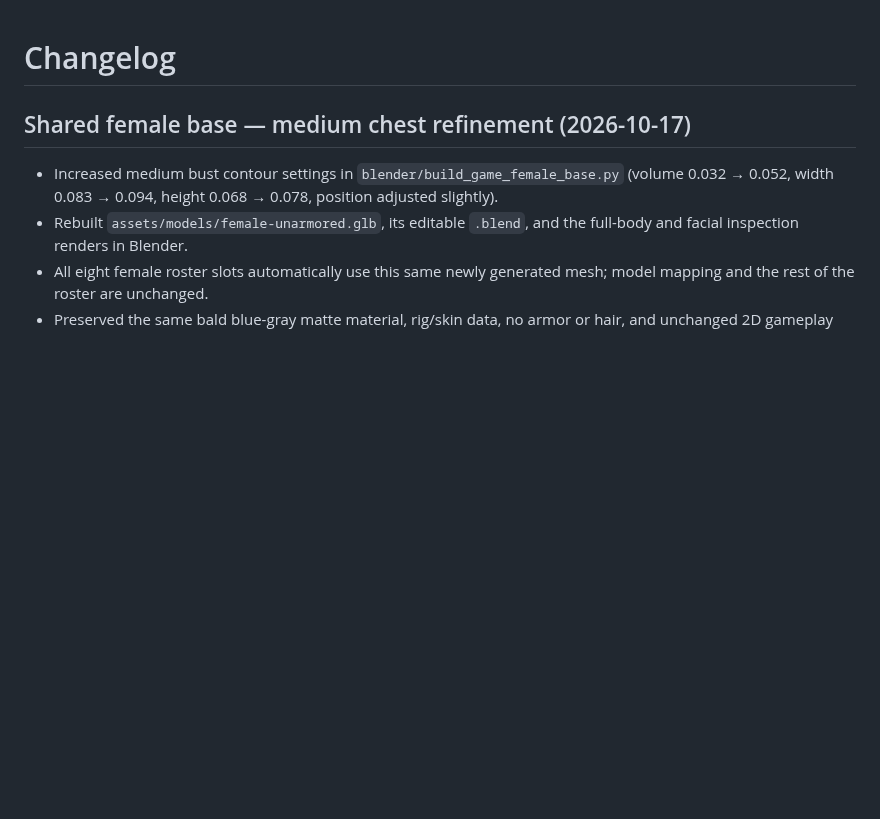
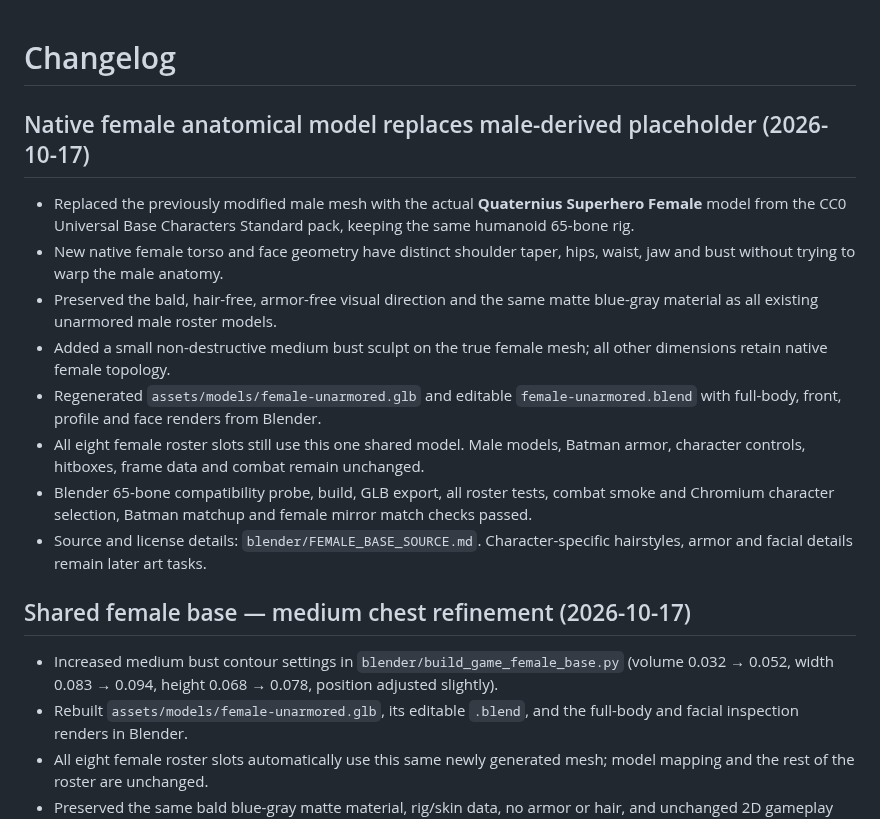
Before and after one commit to Bendy123456/re-justice, a Markdown page: CHANGELOG.md, the part around the change. Drawn GitHub-style; blank space fills up the shorter version.

Commit message:
Document genuine female body replacement, 65-bone compatibility and passed visual QA

```diff
--- a/CHANGELOG.md
+++ b/CHANGELOG.md
@@ -1,4 +1,15 @@
 # Changelog
+
+## Native female anatomical model replaces male-derived placeholder (2026-10-17)
+
+- Replaced the previously modified male mesh with the actual **Quaternius Superhero Female** model from the CC0 Universal Base Characters Standard pack, keeping the same humanoid 65-bone rig.
+- New native female torso and face geometry have distinct shoulder taper, hips, waist, jaw and bust without trying to warp the male anatomy.
+- Preserved the bald, hair-free, armor-free visual direction and the same matte blue-gray material as all existing unarmored male roster models.
+- Added a small non-destructive medium bust sculpt on the true female mesh; all other dimensions retain native female topology.
+- Regenerated `assets/models/female-unarmored.glb` and editable `female-unarmored.blend` with full-body, front, profile and face renders from Blender.
+- All eight female roster slots still use this one shared model. Male models, Batman armor, character controls, hitboxes, frame data and combat remain unchanged.
+- Blender 65-bone compatibility probe, build, GLB export, all roster tests, combat smoke and Chromium character selection, Batman matchup and female mirror match checks passed.
+- Source and license details: `blender/FEMALE_BASE_SOURCE.md`. Character-specific hairstyles, armor and facial details remain later art tasks.
 
 ## Shared female base — medium chest refinement (2026-10-17)
 
```
